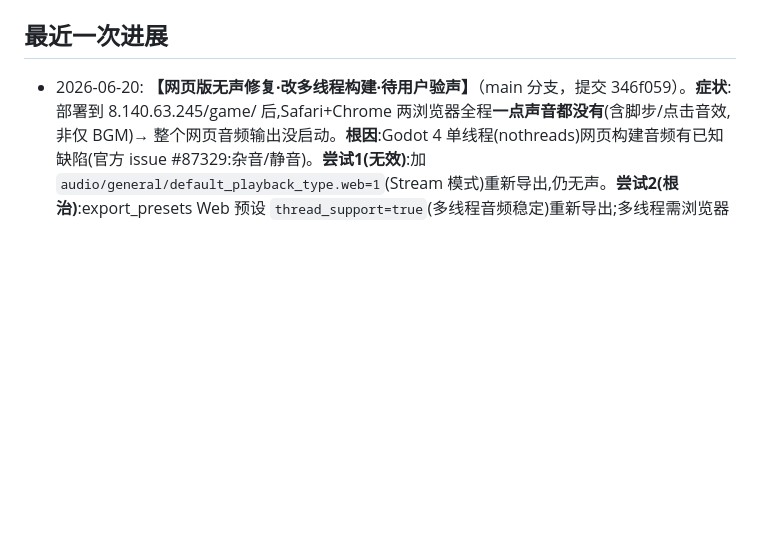
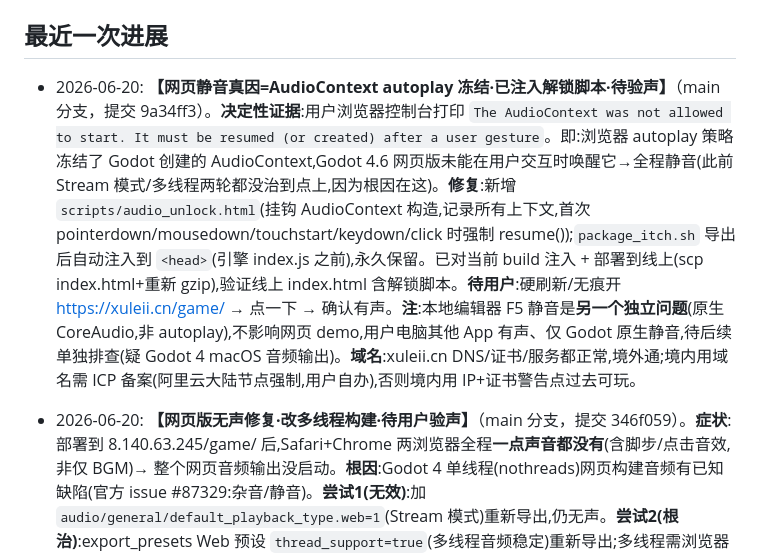
Before and after one commit to wjxdy/Distortion, a Markdown page: PROJECT_PROGRESS.md, the part around the change. Drawn GitHub-style; blank space fills up the shorter version.

Commit message:
docs(进度): 网页静音真因=AudioContext autoplay冻结,已注入解锁脚本(9a34ff3)

```diff
--- a/PROJECT_PROGRESS.md
+++ b/PROJECT_PROGRESS.md
@@ -33,6 +33,7 @@
 - 当前后端实现接入月之暗面 Kimi（`KIMI_API_KEY` / `KIMI_MODEL`），而设计文档早期写的是腾讯云大模型/SCF；这是需要后续确认或统一的差异。
 
 ## 最近一次进展
+- 2026-06-20: **【网页静音真因=AudioContext autoplay 冻结·已注入解锁脚本·待验声】**（main 分支，提交 9a34ff3）。**决定性证据**:用户浏览器控制台打印 `The AudioContext was not allowed to start. It must be resumed (or created) after a user gesture`。即:浏览器 autoplay 策略冻结了 Godot 创建的 AudioContext,Godot 4.6 网页版未能在用户交互时唤醒它→全程静音(此前 Stream 模式/多线程两轮都没治到点上,因为根因在这)。**修复**:新增 `scripts/audio_unlock.html`(挂钩 AudioContext 构造,记录所有上下文,首次 pointerdown/mousedown/touchstart/keydown/click 时强制 resume());`package_itch.sh` 导出后自动注入到 `<head>`(引擎 index.js 之前),永久保留。已对当前 build 注入 + 部署到线上(scp index.html+重新 gzip),验证线上 index.html 含解锁脚本。**待用户**:硬刷新/无痕开 https://xuleii.cn/game/ → 点一下 → 确认有声。**注**:本地编辑器 F5 静音是**另一个独立问题**(原生 CoreAudio,非 autoplay),不影响网页 demo,用户电脑其他 App 有声、仅 Godot 原生静音,待后续单独排查(疑 Godot 4 macOS 音频输出)。**域名**:xuleii.cn DNS/证书/服务都正常,境外通;境内用域名需 ICP 备案(阿里云大陆节点强制,用户自办),否则境内用 IP+证书警告点过去可玩。
 - 2026-06-20: **【网页版无声修复·改多线程构建·待用户验声】**（main 分支，提交 346f059）。**症状**:部署到 8.140.63.245/game/ 后,Safari+Chrome 两浏览器全程**一点声音都没有**(含脚步/点击音效,非仅 BGM)→ 整个网页音频输出没启动。**根因**:Godot 4 单线程(nothreads)网页构建音频有已知缺陷(官方 issue #87329:杂音/静音)。**尝试1(无效)**:加 `audio/general/default_playback_type.web=1`(Stream 模式)重新导出,仍无声。**尝试2(根治)**:export_presets Web 预设 `thread_support=true`(多线程音频稳定)重新导出;多线程需浏览器跨源隔离(SharedArrayBuffer)→ 服务器 nginx `/game/` location 加 `Cross-Origin-Opener-Policy: same-origin` + `Cross-Origin-Embedder-Policy: require-corp` 两响应头(已配,nginx -t 通过+reload)。已验证线上:头正确发出、首页200、pck 字节与本地一致(新版生效)。⚠️ COEP require-corp 理论上不拦 CORS fetch(Moonshot 回 ACAO),但 LLM 是否仍通需用户实测。**回滚**:`export_presets thread_support=false` 重导 + 服务器删 COEP 头(备份 `my-blog-front.conf.bak.coep.*`)+ 切回旧 release(20260620170450)。**待用户**:硬刷新(Cmd+Shift+R/无痕)开 https://8.140.63.245/game/ → ① 有没有声音了 ② 老头还回不回话(验 COEP 没掐断 LLM)。
 - 2026-06-20: **【✅ 已部署到自有服务器 8.140.63.245/game/·上线完成】**（最终落地，推翻 itch.io）。用户改主意:部署到自己的阿里云 Linux 服务器(nginx/1.20.1)替换旧版,只放 HTML 静态游戏、不搭后端(网页版直连 Moonshot,CORS 已验证)。**部署细节**:SSH root@8.140.63.245(本机默认 id_rsa 免密可登)。nginx `location ^~ /game/` → `alias /opt/ai-demo-game/current/`(版本发布结构:`releases/<时间戳>/`+`current`软链)。**原子部署**:`package_itch.sh` 产出的 keyed `build/web` 经 tar-gz 流传到新 release `releases/20260620170450/` → 服务器侧 gzip 高价值文件(wasm 38MB→9MB.gz,gzip_static on)→ `ln -sfn` 切 current 软链 → nginx 无需改配置。**验证**:`/game/`=200、线上 index.pck=83241940 字节(与本地新版一字节不差)、wasm 走 gzip 传 9MB、key 实测 Moonshot 返回 200 有效。旧版留 `releases/20260618005235` 可秒回滚(`ln -sfn` 切回)。旧 nginx 有 `/game/chat`→127.0.0.1:8787 反代(旧 Node 后端),新版不用、未动。**待用户**:浏览器开 http://8.140.63.245/game/ 实玩验收(问老头/终端看 LLM 回话);Moonshot 设消费上限;demo 后轮换 key(已嵌公开包);删 EdgeOne 测试项目 distortion/distortion-api/distortion-sizetest。重新部署:`package_itch.sh` 出 build/web → tar 传新 release → 切软链。
 - 2026-06-20: **【部署方案转向 itch.io 直连·未采用】**（⚠️ 被上一条推翻:用户最终选自有服务器;itch.io 打包脚本 package_itch.sh 仍可用,产出的 build/web 正是服务器部署所用）（main 分支，提交 6a58889；推翻上一条 EdgeOne 方案）。**实测结论**：EdgeOne Pages 对本游戏不可行——① 单文件 25MB 硬上限（`index.wasm` 38MB 引擎本体压不动、`index.pck` 83MB 都超，三次部署确凿验证：最小站成功、含 30MB 假文件的站 Failed、整包 Failed）；② 预览 URL 仅 3 小时有效、默认带访问鉴权（不带 eo_token→401）、global 区大陆访问 401、稳定公开需 ICP 备案自定义域名。**但**实测 **Moonshot 接口允许浏览器跨域**（OPTIONS→204、POST 回 `access-control-allow-origin: <请求Origin>`），故网页版**可直连 Moonshot、无需任何代理**。**最终方案**：游戏整包托管 **itch.io**（无大小限制、公开可访问），网页版直连 Moonshot，key 嵌入包内（用户已拍板，配 Moonshot 消费上限 + demo 后轮换）。**改动**：回退上一条所有代理改造（llm.gd/调用点/测试恢复直连，194/0）；删 `edge-functions`/`cloud-functions`/`deploy_edgeone.sh`；新增 `scripts/package_itch.sh`（导出期临时注入 key→导 Web→打 zip，trap 保证还原，仓库 llm.gd 永留占位，key 仅来自 gitignored `.edgeone/moonshot_key`）。**产物**：`build/distortion_web.zip`（97MB）已生成。**EdgeOne 残留待清**：我在用户账号建了测试项目 `distortion`/`distortion-api`(内含注入的旧 key)/`distortion-sizetest`，需用户在控制台删除（CLI 无删除命令）；轮换 key 后旧 key 作废即可。**待用户执行**：① Moonshot 后台设消费上限；② 上传 zip 到 itch.io（Kind=HTML，勾"在浏览器运行"）；③ 实测线上能玩 + LLM 回话；④ demo 后轮换 key + 删 EdgeOne 测试项目。
```
